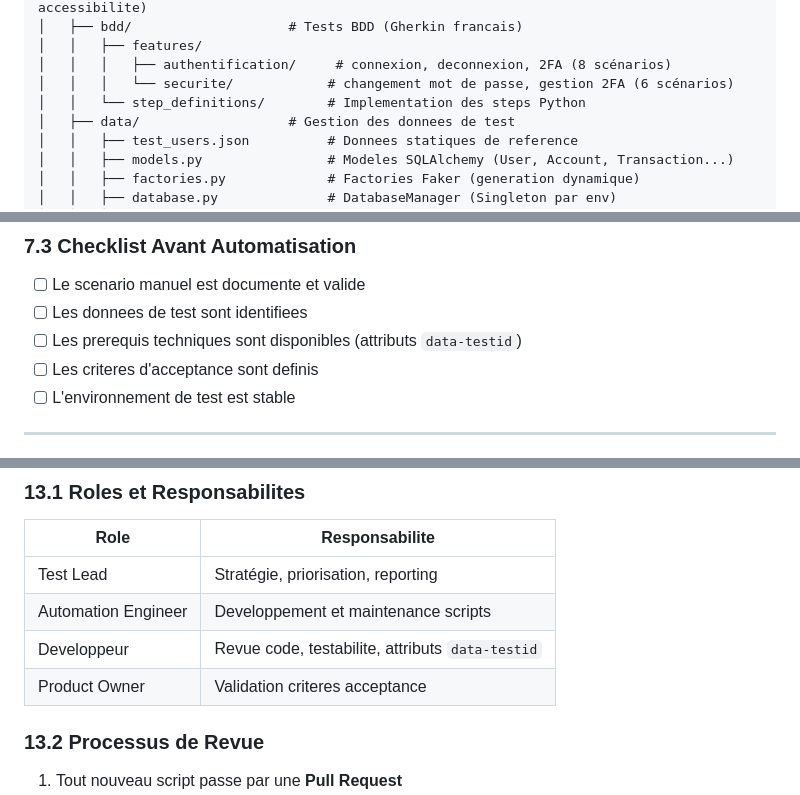
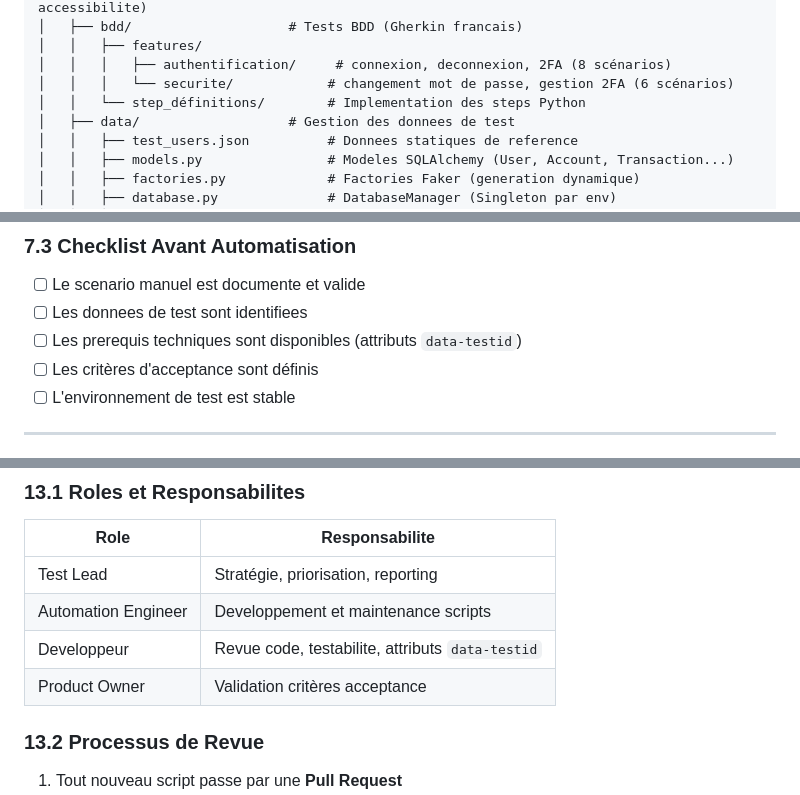
Before and after one commit to YannS92/EDC3new, a Markdown page: digitalbank-automation/docs/STRATEGIE_AUTOMATISATION.md, 3 parts joined by grey strips. GitHub-like rendering.

```diff
--- a/digitalbank-automation/docs/STRATEGIE_AUTOMATISATION.md
+++ b/digitalbank-automation/docs/STRATEGIE_AUTOMATISATION.md
@@ -221,7 +228,7 @@ digitalbank-automation/
 │   │   ├── features/
 │   │   │   ├── authentification/     # connexion, deconnexion, 2FA (8 scénarios)
 │   │   │   └── securite/            # changement mot de passe, gestion 2FA (6 scénarios)
-│   │   └── step_definitions/        # Implementation des steps Python
+│   │   └── step_définitions/        # Implementation des steps Python
 │   ├── data/                   # Gestion des donnees de test
 │   │   ├── test_users.json          # Donnees statiques de reference
 │   │   ├── models.py                # Modeles SQLAlchemy (User, Account, Transaction...)
@@ -342,7 +349,7 @@ Un scenario est eligible a l'automatisation s'il repond aux critères suivants :
 - [ ] Le scenario manuel est documente et valide
 - [ ] Les donnees de test sont identifiees
 - [ ] Les prerequis techniques sont disponibles (attributs `data-testid`)
-- [ ] Les criteres d'acceptance sont definis
+- [ ] Les critères d'acceptance sont définis
 - [ ] L'environnement de test est stable
 
 ---
@@ -568,7 +575,7 @@ Les resultats sont visibles via :
 | Test Lead           | Stratégie, priorisation, reporting               |
 | Automation Engineer | Developpement et maintenance scripts             |
 | Developpeur         | Revue code, testabilite, attributs `data-testid` |
-| Product Owner       | Validation criteres acceptance                   |
+| Product Owner       | Validation critères acceptance                   |
 
 ### 13.2 Processus de Revue
 
```
Also changed, not shown: other parts of digitalbank-automation/docs/STRATEGIE_AUTOMATISATION.md (+29 -22 lines).
